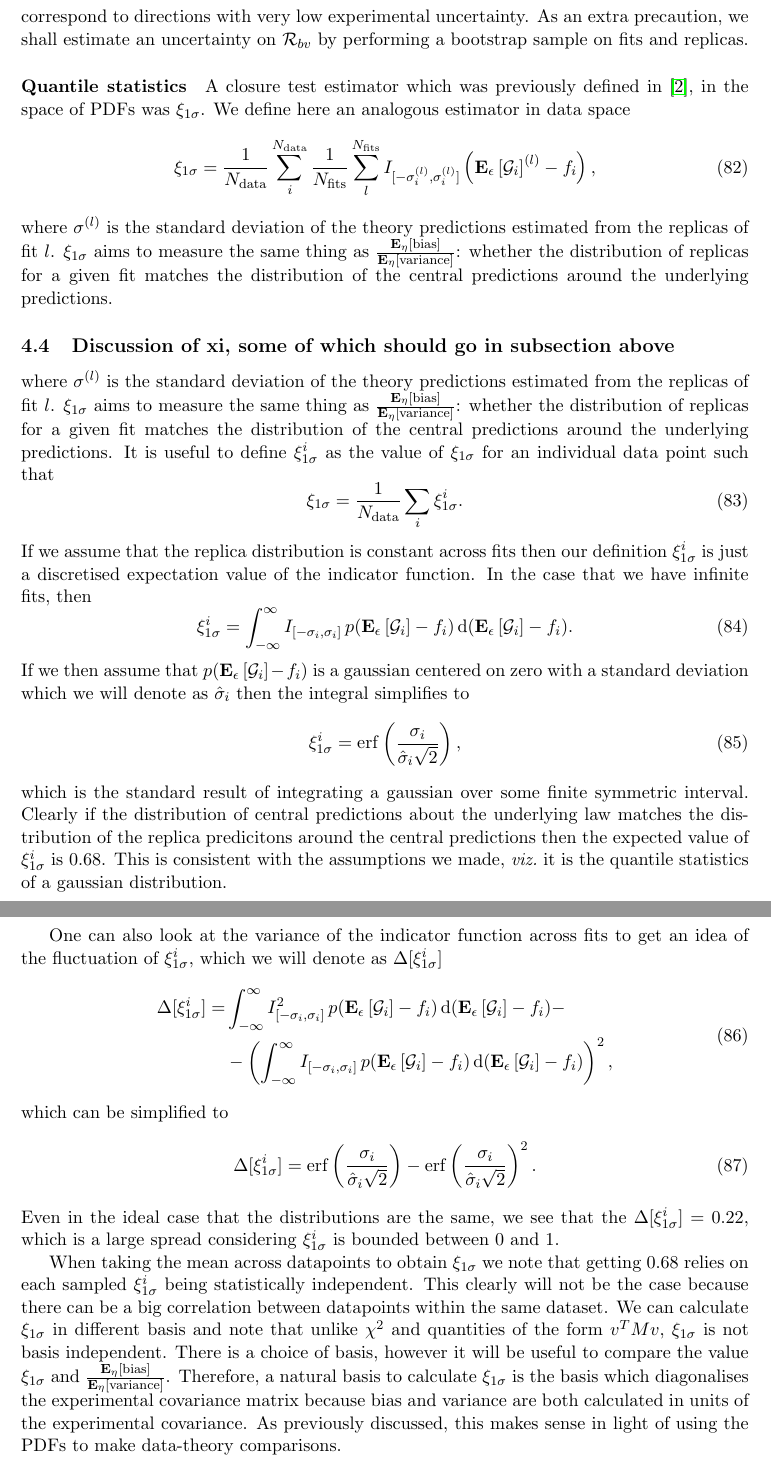
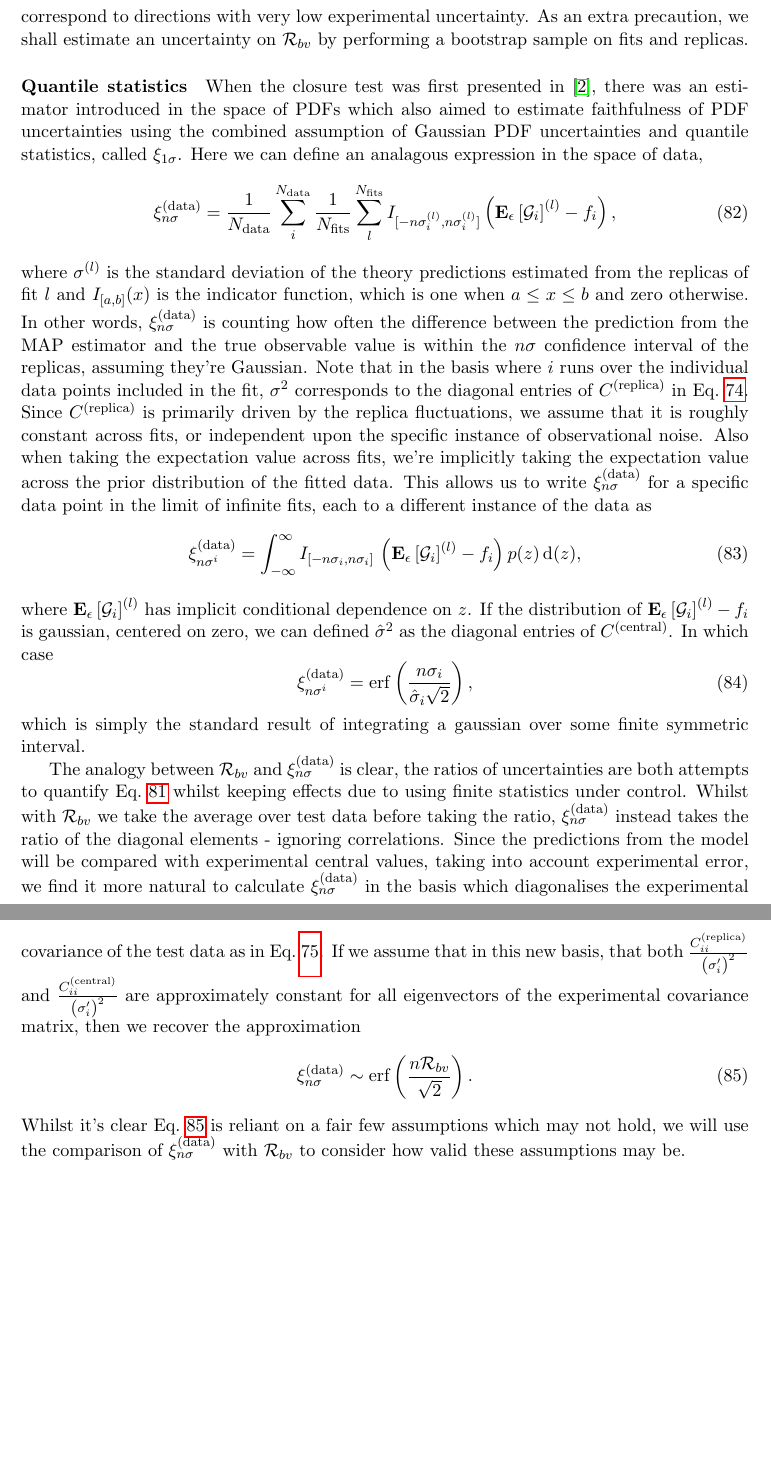
Before and after one commit to wilsonmr/nnpdf40_closure, a LaTeX document (main.tex, which reads estimators.tex, init.tex): two parts of pages 20 and 21 of 32, joined at a grey line, cut so that both start at the same text, the shorter picture padded with empty space. Compiled offline with pdfLaTeX.

Commit message:
update discussion on quantile stats

```diff
--- a/estimators.tex
+++ b/estimators.tex
@@ -289,98 +289,71 @@ sample on fits and replicas.
 
 \paragraph{Quantile statistics}
 
-A closure test estimator which was previously defined in \cite{nnpdf30}, in
-the space of PDFs was
-$\xi_{1\sigma}$. We define here an analogous estimator in data space
+When the closure test was first presented in \cite{nnpdf30}, there was an estimator
+introduced in the space of PDFs which also aimed to estimate faithfulness of
+PDF uncertainties using the combined assumption of Gaussian PDF uncertainties
+and quantile statistics, called $\xi_{1\sigma}$. Here we can define an
+analagous expression in the space of data,
 \begin{equation}
     \label{eq:XiDataDef}
-    \xi_{1\sigma} =
+    \xisigdat{n} =
         \frac{1}{\ndata} \sum_{i}^{\ndata}
         \frac{1}{\nfits} \sum_{l}^{\nfits}
-            I_{[-\sigma_i^{(l)}, \sigma_i^{(l)}]}
+            I_{[-n\sigma_i^{(l)}, n\sigma_i^{(l)}]}
             \left( \erep{\model_i}^{(l)} - \law_i \right),
 \end{equation}
 where $\sigma^{(l)}$ is the standard deviation of the theory predictions
-estimated from the replicas of fit $l$. $\xi_{1\sigma}$ aims to measure the same
-thing as $\frac{\eshift{\bias}}{\eshift{\var}}$: whether the distribution of
-replicas for a given fit matches the distribution of the central predictions
-around the underlying predictions.
-%TODO: discussion of comparison
-
-\subsection{Discussion of xi, some of which should go in subsection above}
-
-where $\sigma^{(l)}$ is the standard deviation of the theory predictions
-estimated from the replicas of fit $l$. $\xi_{1\sigma}$ aims to measure the same
-thing as $\frac{\eshift{\bias}}{\eshift{\var}}$: whether the distribution of
-replicas for a given fit matches the distribution of the central predictions
-around the underlying predictions. It is useful to define $\xi_{1\sigma}^{i}$ as
-the value of $\xi_{1\sigma}$ for an individual data point such that
-\begin{equation}
-    \label{eq:XiDataIDel}
-    \xi_{1\sigma} = \frac{1}{\ndata} \sum_i \xi_{1\sigma}^{i}.
-\end{equation}
-If we assume that the replica distribution is constant across fits then our
-definition $\xi_{1\sigma}^{i}$ is just a discretised expectation value of the
-indicator function. In the case that we have infinite fits, then
+estimated from the replicas of fit $l$ and $I_{[a, b]}(x)$ is the indicator
+function, which is one when $a \leq x \leq b$ and zero otherwise. In other
+words, $\xisigdat{n}$ is counting how often the difference between the prediction
+from the MAP estimator and the true observable value is within the $n\sigma$
+confidence interval of the replicas, assuming they're Gaussian. Note that
+in the basis where $i$ runs over the individual data points included in the fit,
+$\sigma^2$ corresponds to the diagonal entries of $\covrep$ in
+Eq.~\ref{eq:CovRep}. Since $\covrep$ is primarily driven by the replica
+fluctuations, we assume that it is roughly constant across fits, or independent
+upon the specific instance of observational noise. Also when taking the expectation
+value across fits, we're implicitly taking the expectation value across
+the prior distribution of the fitted data. This allows us to write
+$\xisigdat{n}$ for a specific data point in the limit of infinite fits, each to
+a different instance of the data as
 \begin{equation}
     \label{eq:XiIExpecVel}
-    \xi_{1\sigma}^{i} =
-    \int_{-\infty}^{\infty} I_{[-\sigma_i, \sigma_i]}\,
-    p(\erep{\model_i} - \law_i)\,
-    {\rm d}(\erep{\model_i} - \law_i).
+    \xisigdati{n} =
+    \int_{-\infty}^{\infty} I_{[-n \sigma_i, n \sigma_i]}\,
+    \left( \erep{\model_i}^{(l)} - \law_i \right)
+    p(\levone)\,
+    {\rm d}(\levone),
 \end{equation}
-If we then assume that $p(\erep{\model_i} - \law_i)$ is a gaussian centered on
-zero with a standard deviation which we will denote as $\modelstd_i$ then the
-integral simplifies to
+where $\erep{\model_i}^{(l)}$ has implicit conditional dependence on $z$. If
+the distribution of $\erep{\model_i}^{(l)} - \law_i$ is gaussian, centered on
+zero, we can defined $\modelstd^2$ as the diagonal entries of $\covcent$. In
+which case
 \begin{equation}
     \label{eq:expectedxi}
-    \xi_{1\sigma}^{i} =
-    \erf \left( \frac{\sigma_i}{\modelstd_i \sqrt{2}}\right),
+    \xisigdati{n} =
+    \erf \left( \frac{n \sigma_i}{\modelstd_i \sqrt{2}}\right),
 \end{equation}
-which is the standard result of integrating a gaussian over some finite
-symmetric interval. Clearly if the distribution of central predictions about the
-underlying law matches the distribution of the replica predicitons around the
-central predictions then the expected value of $\xi_{1\sigma}^{i}$ is 0.68. This
-is consistent with the assumptions we made, \viz\ it is  the quantile statistics
-of a gaussian distribution.
+which is simply the standard result of integrating a gaussian over some finite
+symmetric interval.
 
-One can also look at the variance of the indicator function across fits to get
-an idea of the fluctuation of $\xi_{1\sigma}^{i}$, which we will denote as
-$\Delta[\xi_{1\sigma}^{i}]$
-\begin{equation}
-    \label{eq:XiIVar}
-    \begin{split}
-        \Delta[\xi_{1\sigma}^{i}]
-        =& \int_{-\infty}^{\infty} I_{[-\sigma_i, \sigma_i]}^2\,
-            p(\erep{\model_i} - \law_i)\,
-            {\rm d}(\erep{\model_i} - \law_i) - \\
-        &- \left( \int_{-\infty}^{\infty} I_{[-\sigma_i, \sigma_i]}\,
-            p(\erep{\model_i} - \law_i)\,
-            {\rm d}(\erep{\model_i} - \law_i) \right)^2,
-    \end{split}
+The analogy between $\biasvarratio$ and $\xisigdat{n}$ is clear, the ratios of
+uncertainties are both attempts to quantify Eq.~\ref{eq:IdealRatioDef} whilst keeping
+effects due to using finite statistics under control. Whilst with
+$\biasvarratio$ we take the average over
+test data before taking the ratio, $\xisigdat{n}$ instead takes the ratio
+of the diagonal elements - ignoring correlations. Since the predictions
+from the model will be compared with experimental central values, taking into
+account experimental error, we find it more natural to calculate $\xisigdat{n}$
+in the basis which diagonalises the experimental covariance of the test data as
+in Eq.~\ref{eq:InvCovPrimeDiag}. If we assume that in this new basis, that
+both $\frac{\covrep_{ii}}{\left(\sigma'_i\right)^2}$ and
+$\frac{\covcent_{ii}}{\left(\sigma'_i\right)^2}$ are approximately constant
+for all eigenvectors of the experimental covariance matrix, then we recover the
+approximation
+\begin{equation}\label{eq:CompareXiRatio}
+    \xisigdat{n} \sim \erf \left( \frac{ n\biasvarratio}{\sqrt{2}} \right).
 \end{equation}
-which can be simplified to
-\begin{equation}
-    \label{eq:XiIVarSimplified}
-    \Delta[\xi_{1\sigma}^{i}] =
-    \erf \left( \frac{\sigma_i}{\modelstd_i \sqrt{2}}\right) -
-    \erf \left( \frac{\sigma_i}{\modelstd_i \sqrt{2}}\right)^2.
-\end{equation}
-Even in the ideal case that the distributions are the same, we see that the
-$\Delta[\xi_{1\sigma}^{i}] = 0.22$, which is a large spread considering
-$\xi_{1\sigma}^{i}$ is bounded between 0 and 1.
-
-When taking the mean across datapoints to obtain $\xi_{1\sigma}$ we note that
-getting 0.68 relies on each sampled $\xi_{1\sigma}^{i}$ being statistically
-independent. This clearly will not be the case because there can be a big
-correlation between datapoints within the same dataset. We can calculate
-$\xi_{1\sigma}$ in different basis and note that unlike $\chi^2$ and quantities
-of the form $v^T M v$, $\xi_{1\sigma}$ is not basis independent. There is a
-choice of basis, however it will be useful to compare the value $\xi_{1\sigma}$
-and $\frac{\eshift{\bias}}{\eshift{\var}}$. Therefore, a natural basis to
-calculate $\xi_{1\sigma}$ is the basis which diagonalises the experimental
-covariance matrix because bias and variance are both calculated in units of the
-experimental
-% Should I mention this without having tried it?
-covariance. As previously discussed, this makes sense in light of using the PDFs
-to make data-theory comparisons.
+Whilst it's clear Eq.~\ref{eq:CompareXiRatio} is reliant on a fair few
+assumptions which may not hold, we will use the comparison of $\xisigdat{n}$ with
+$\biasvarratio$ to consider how valid these assumptions may be.
--- a/init.tex
+++ b/init.tex
@@ -38,6 +38,10 @@
 \newcommand{\eout}{\mathcal{E}^{\rm out}}
 \newcommand{\invcovprime}{C_D^{\prime -1}}
 \newcommand{\biasvarratio}{\mathcal{R}_{bv}}
+
+% quantile estimators
+\newcommand{\xisigdat}[1]{\xi^{(\rm data)}_{#1 \sigma}}
+\newcommand{\xisigdati}[1]{\xi^{(\rm data)}_{#1 {\sigma^i}}}
 
 % define vector
 \newcommand{\vv}[1]{\mathbf{#1}}
```
